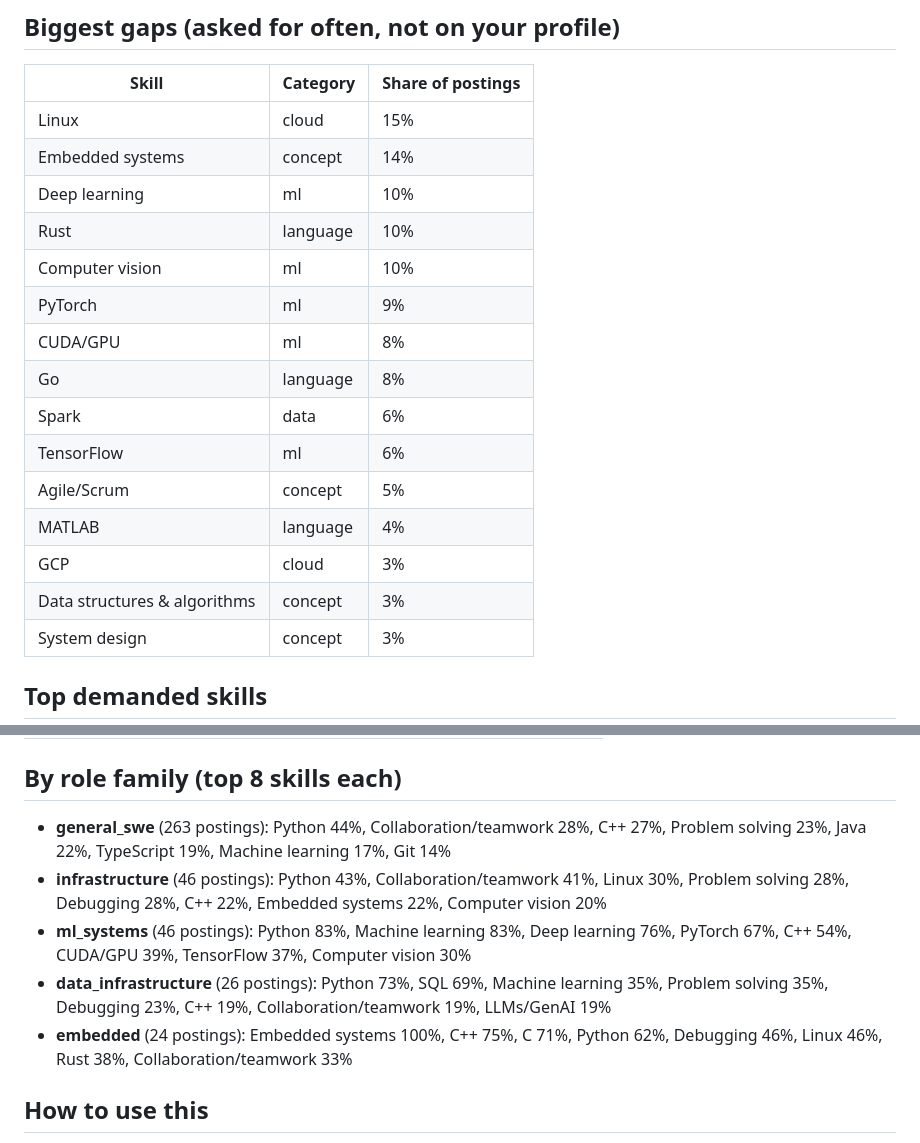
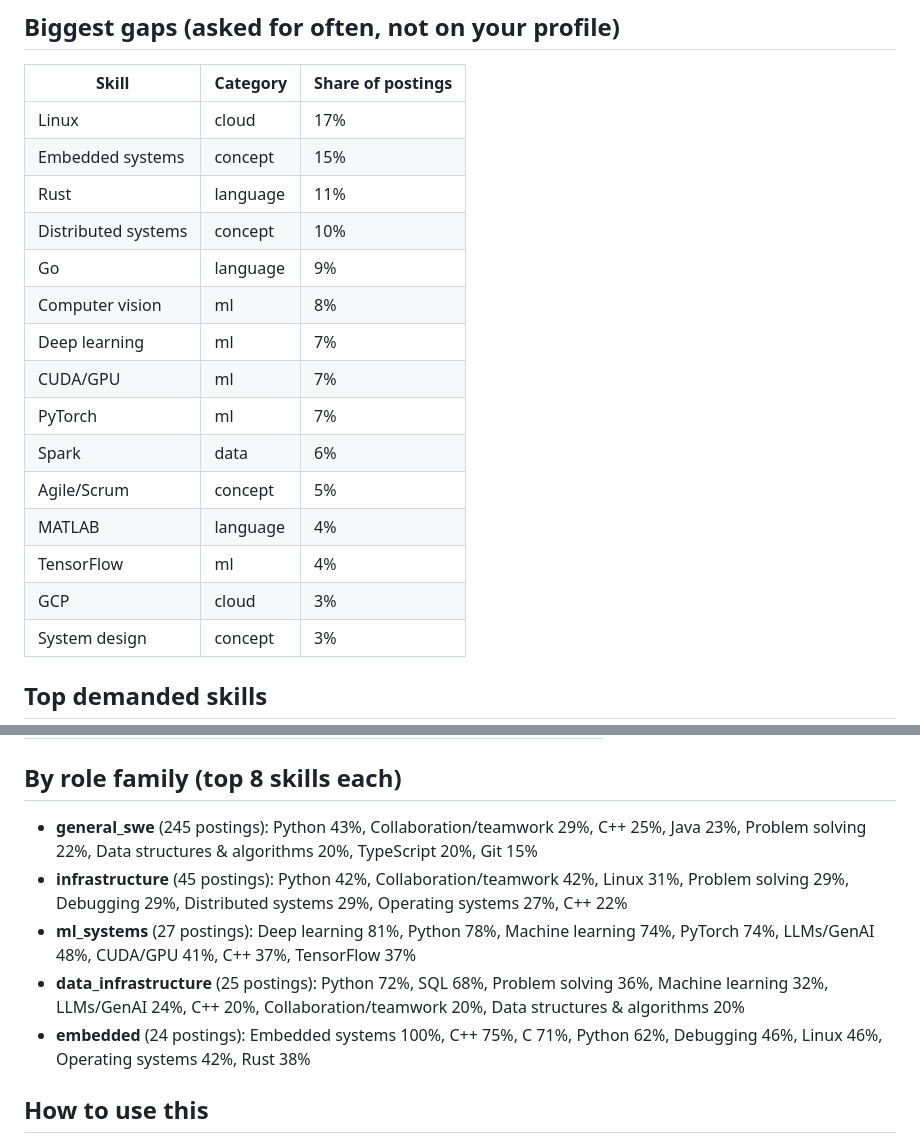
Before and after one commit to TheAsianFish/job-finder, a Markdown page: reports/skill-demand.md, 2 parts joined by grey strips. Drawn GitHub-style.

```diff
--- a/reports/skill-demand.md
+++ b/reports/skill-demand.md
@@ -6,20 +6,20 @@ Generated 2026-10-07 by `opportunity-radar insights skills` from **449** active,
 
 | Skill | Category | Share of postings |
 |---|---|---|
-| Linux | cloud | 15% |
-| Embedded systems | concept | 14% |
-| Deep learning | ml | 10% |
-| Rust | language | 10% |
-| Computer vision | ml | 10% |
-| PyTorch | ml | 9% |
-| CUDA/GPU | ml | 8% |
-| Go | language | 8% |
+| Linux | cloud | 17% |
+| Embedded systems | concept | 15% |
+| Rust | language | 11% |
+| Distributed systems | concept | 10% |
+| Go | language | 9% |
+| Computer vision | ml | 8% |
+| Deep learning | ml | 7% |
+| CUDA/GPU | ml | 7% |
+| PyTorch | ml | 7% |
 | Spark | data | 6% |
-| TensorFlow | ml | 6% |
 | Agile/Scrum | concept | 5% |
 | MATLAB | language | 4% |
+| TensorFlow | ml | 4% |
 | GCP | cloud | 3% |
-| Data structures & algorithms | concept | 3% |
 | System design | concept | 3% |
 
 ## Top demanded skills
@@ -69,11 +69,11 @@ Generated 2026-10-07 by `opportunity-radar insights skills` from **449** active,
 
 ## By role family (top 8 skills each)
 
-- **general_swe** (263 postings): Python 44%, Collaboration/teamwork 28%, C++ 27%, Problem solving 23%, Java 22%, TypeScript 19%, Machine learning 17%, Git 14%
-- **infrastructure** (46 postings): Python 43%, Collaboration/teamwork 41%, Linux 30%, Problem solving 28%, Debugging 28%, C++ 22%, Embedded systems 22%, Computer vision 20%
-- **ml_systems** (46 postings): Python 83%, Machine learning 83%, Deep learning 76%, PyTorch 67%, C++ 54%, CUDA/GPU 39%, TensorFlow 37%, Computer vision 30%
-- **data_infrastructure** (26 postings): Python 73%, SQL 69%, Machine learning 35%, Problem solving 35%, Debugging 23%, C++ 19%, Collaboration/teamwork 19%, LLMs/GenAI 19%
-- **embedded** (24 postings): Embedded systems 100%, C++ 75%, C 71%, Python 62%, Debugging 46%, Linux 46%, Rust 38%, Collaboration/teamwork 33%
+- **general_swe** (245 postings): Python 43%, Collaboration/teamwork 29%, C++ 25%, Java 23%, Problem solving 22%, Data structures & algorithms 20%, TypeScript 20%, Git 15%
+- **infrastructure** (45 postings): Python 42%, Collaboration/teamwork 42%, Linux 31%, Problem solving 29%, Debugging 29%, Distributed systems 29%, Operating systems 27%, C++ 22%
+- **ml_systems** (27 postings): Deep learning 81%, Python 78%, Machine learning 74%, PyTorch 74%, LLMs/GenAI 48%, CUDA/GPU 41%, C++ 37%, TensorFlow 37%
+- **data_infrastructure** (25 postings): Python 72%, SQL 68%, Problem solving 36%, Machine learning 32%, LLMs/GenAI 24%, C++ 20%, Collaboration/teamwork 20%, Data structures & algorithms 20%
+- **embedded** (24 postings): Embedded systems 100%, C++ 75%, C 71%, Python 62%, Debugging 46%, Linux 46%, Operating systems 42%, Rust 38%
 
 ## How to use this
 
```
Also changed, not shown: other parts of reports/skill-demand.md (+40 -40 lines).
